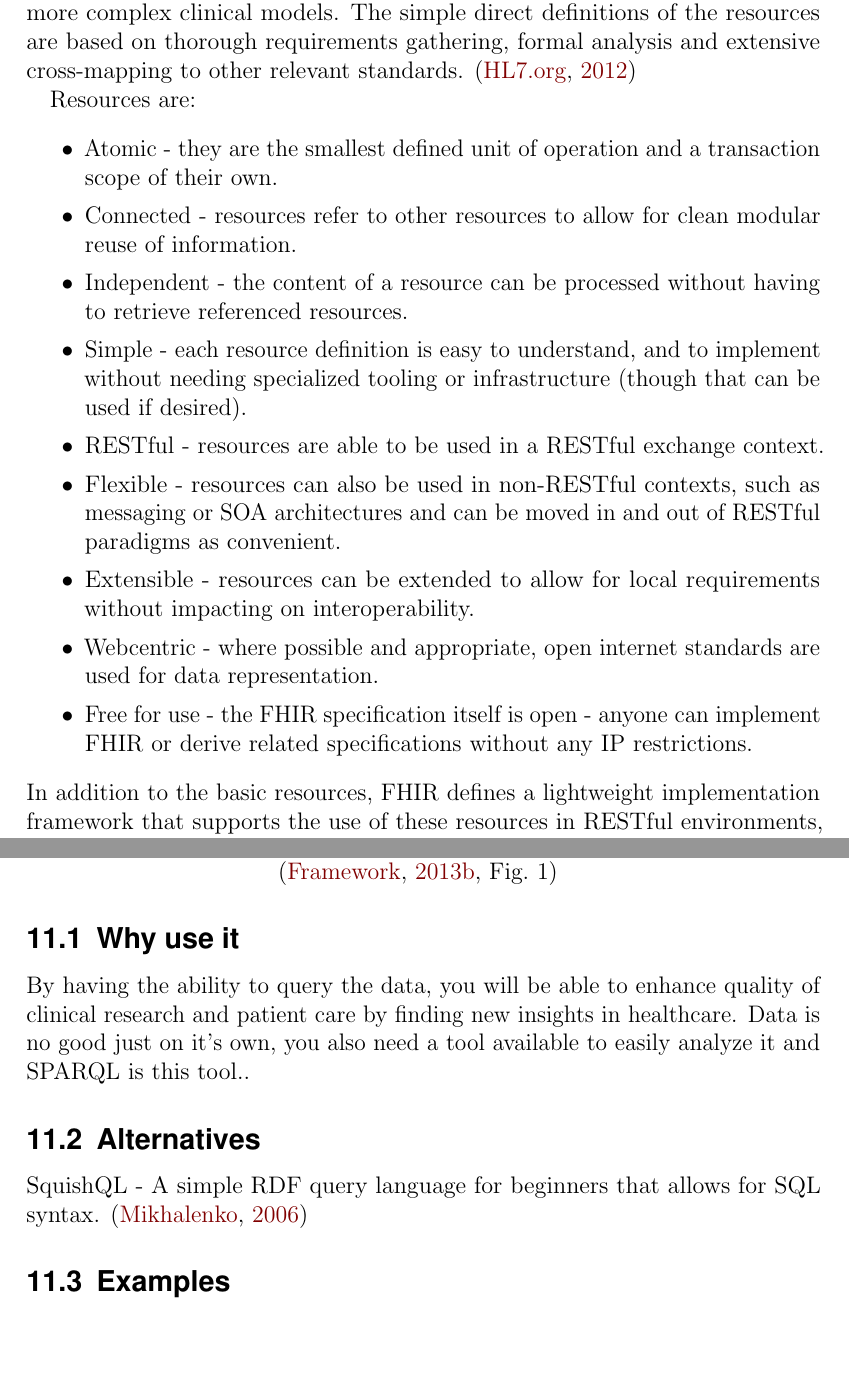
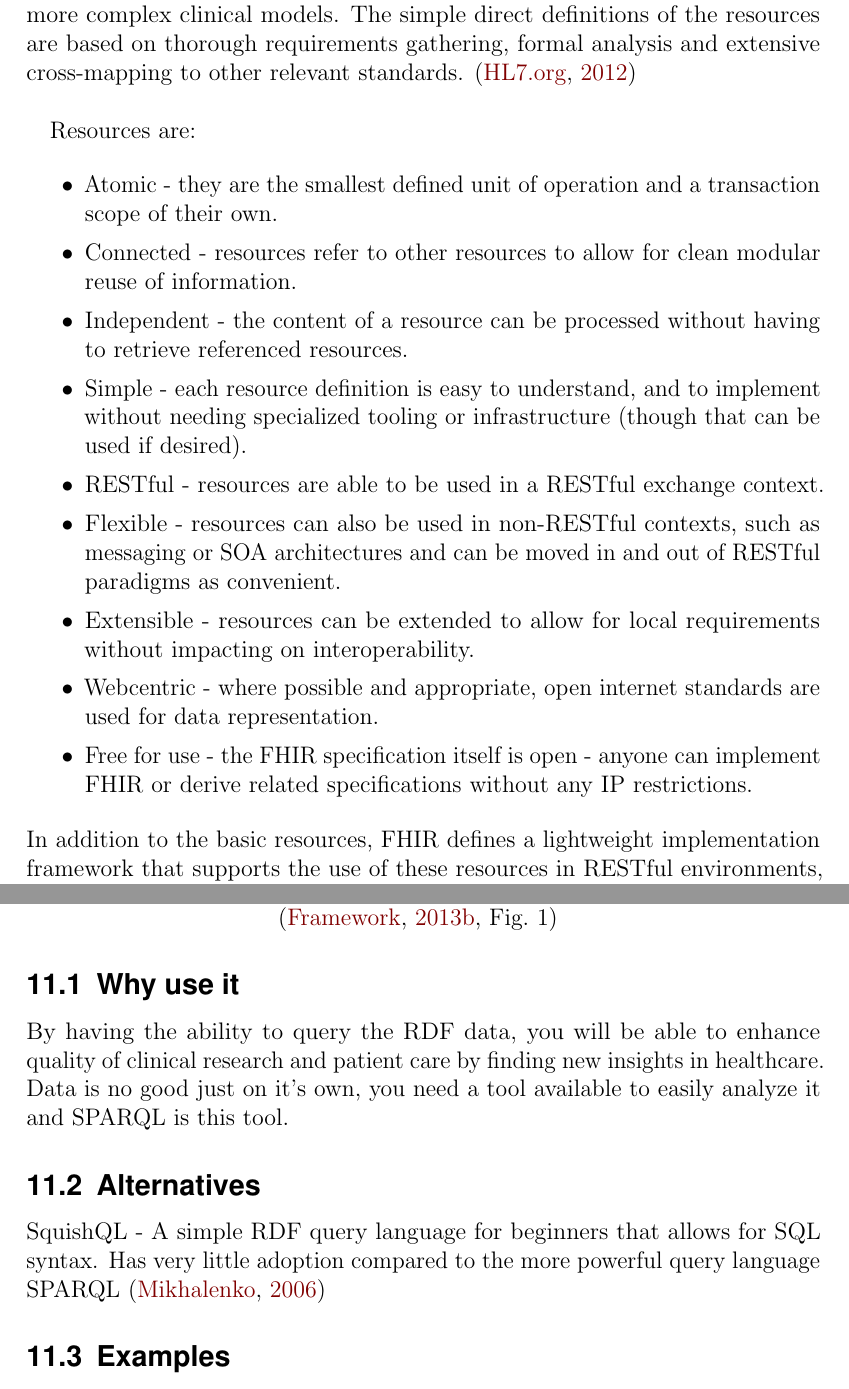
Before and after one commit to SemanticHealthcare/SemanticHealthcare, a LaTeX document (SemanticHealthcare.tex, which reads tex/hl7fhir.tex, tex/sparql.tex): two parts of pages 21 and 23 of 30, joined at a grey line, cut so that both start at the same text, the shorter picture padded with empty space. Compiled offline with pdfLaTeX.

Commit message:
some small formatting changes

```diff
--- a/tex/hl7fhir.tex
+++ b/tex/hl7fhir.tex
@@ -9,7 +9,7 @@
   and related process. The resources cover the basic elements of healthcare - patients, admissions,\
   diagnostic reports, medications, and problem lists, with their typical participants, and also support\
   a range of richer and more complex clinical models. The simple direct definitions of the resources are\
-  based on thorough requirements gathering, formal analysis and extensive cross-mapping to other relevant standards. \citep{_fhir_intro_2013}\
+  based on thorough requirements gathering, formal analysis and extensive cross-mapping to other relevant standards. \citep{_fhir_intro_2013}\\
 
   Resources are:\
 
--- a/tex/sparql.tex
+++ b/tex/sparql.tex
@@ -8,11 +8,11 @@
 
   \subsection{Why use it}
 
-By having the ability to query the data, you will be able to enhance quality of clinical research and patient care by finding new insights in healthcare. Data is no good just on it's own, you also need a tool available to easily analyze it and SPARQL is this tool..
+By having the ability to query the RDF data, you will be able to enhance quality of clinical research and patient care by finding new insights in healthcare. Data is no good just on it's own, you need a tool available to easily analyze it and SPARQL is this tool.
 
   \subsection{Alternatives}
 
-  SquishQL - A simple RDF query language for beginners that allows for SQL syntax. \citep{_Mikhalenko_2013}\
+  SquishQL - A simple RDF query language for beginners that allows for SQL syntax. Has very little adoption compared to the more powerful query language SPARQL  \citep{_Mikhalenko_2013}\
 
   \subsection{Examples}
   \begin{figure}[h!]
```
Also changed, not shown: tex/rdf.tex (+1 -1 lines).
